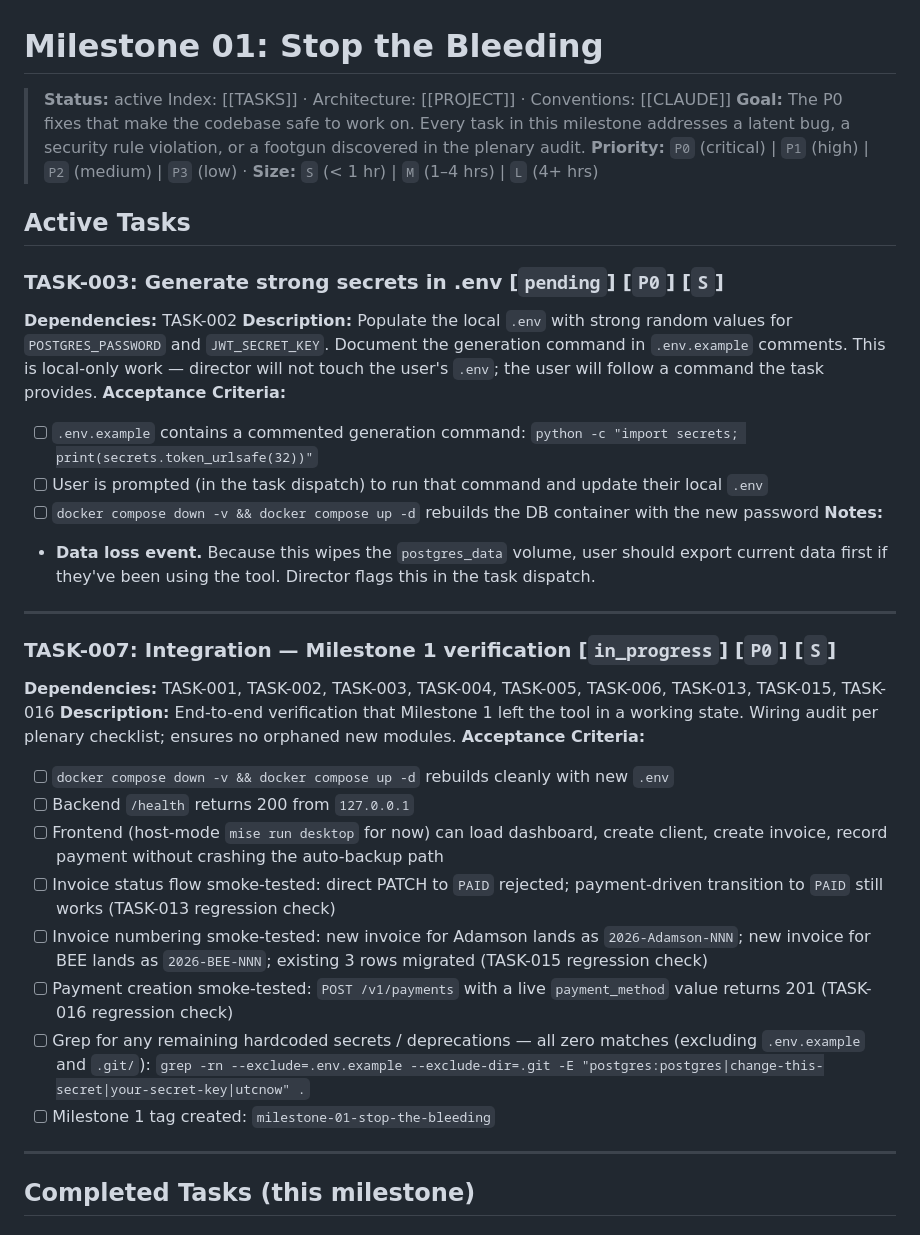
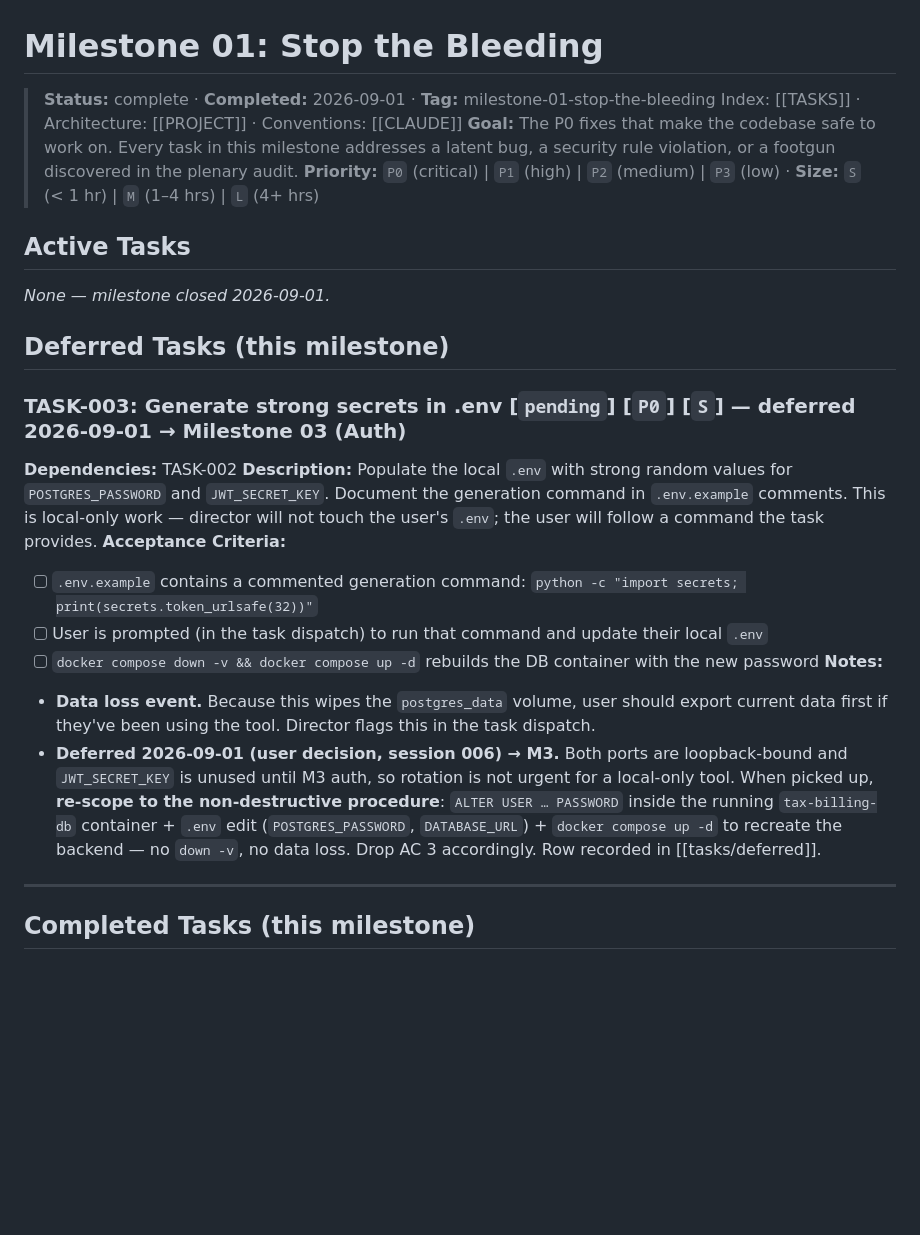
Before and after one commit to steveKit/small-business-tax-billing-app-canada, a Markdown page: tasks/milestone-01-stop-the-bleeding.md, the part around one of its changes. GitHub-like rendering; blank space fills up the shorter version.

Commit message:
docs(tasks): close Milestone 1 — TASK-007 complete, TASK-003 deferred to M3, index updated

```diff
--- a/tasks/milestone-01-stop-the-bleeding.md
+++ b/tasks/milestone-01-stop-the-bleeding.md
@@ -1,13 +1,17 @@
 # Milestone 01: Stop the Bleeding
 
-> **Status:** active
+> **Status:** complete · **Completed:** 2026-09-01 · **Tag:** milestone-01-stop-the-bleeding
 > Index: [[TASKS]] · Architecture: [[PROJECT]] · Conventions: [[CLAUDE]]
 > **Goal:** The P0 fixes that make the codebase safe to work on. Every task in this milestone addresses a latent bug, a security rule violation, or a footgun discovered in the plenary audit.
 > **Priority:** `P0` (critical) | `P1` (high) | `P2` (medium) | `P3` (low) · **Size:** `S` (< 1 hr) | `M` (1–4 hrs) | `L` (4+ hrs)
 
 ## Active Tasks
 
-### TASK-003: Generate strong secrets in .env [`pending`] [`P0`] [`S`]
+_None — milestone closed 2026-09-01._
+
+## Deferred Tasks (this milestone)
+
+### TASK-003: Generate strong secrets in .env [`pending`] [`P0`] [`S`] — deferred 2026-09-01 → Milestone 03 (Auth)
 **Dependencies:** TASK-002
 **Description:** Populate the local `.env` with strong random values for `POSTGRES_PASSWORD` and `JWT_SECRET_KEY`. Document the generation command in `.env.example` comments. This is local-only work — director will not touch the user's `.env`; the user will follow a command the task provides.
 **Acceptance Criteria:**
@@ -16,21 +20,7 @@
 - [ ] `docker compose down -v && docker compose up -d` rebuilds the DB container with the new password
 **Notes:**
 - **Data loss event.** Because this wipes the `postgres_data` volume, user should export current data first if they've been using the tool. Director flags this in the task dispatch.
-
----
-
-### TASK-007: Integration — Milestone 1 verification [`in_progress`] [`P0`] [`S`]
-**Dependencies:** TASK-001, TASK-002, TASK-003, TASK-004, TASK-005, TASK-006, TASK-013, TASK-015, TASK-016
-**Description:** End-to-end verification that Milestone 1 left the tool in a working state. Wiring audit per plenary checklist; ensures no orphaned new modules.
-**Acceptance Criteria:**
-- [ ] `docker compose down -v && docker compose up -d` rebuilds cleanly with new `.env`
-- [ ] Backend `/health` returns 200 from `127.0.0.1`
-- [ ] Frontend (host-mode `mise run desktop` for now) can load dashboard, create client, create invoice, record payment without crashing the auto-backup path
-- [ ] Invoice status flow smoke-tested: direct PATCH to `PAID` rejected; payment-driven transition to `PAID` still works (TASK-013 regression check)
-- [ ] Invoice numbering smoke-tested: new invoice for Adamson lands as `2026-Adamson-NNN`; new invoice for BEE lands as `2026-BEE-NNN`; existing 3 rows migrated (TASK-015 regression check)
-- [ ] Payment creation smoke-tested: `POST /v1/payments` with a live `payment_method` value returns 201 (TASK-016 regression check)
-- [ ] Grep for any remaining hardcoded secrets / deprecations — all zero matches (excluding `.env.example` and `.git/`): `grep -rn --exclude=.env.example --exclude-dir=.git -E "postgres:postgres|change-this-secret|your-secret-key|utcnow" .`
-- [ ] Milestone 1 tag created: `milestone-01-stop-the-bleeding`
+- **Deferred 2026-09-01 (user decision, session 006) → M3.** Both ports are loopback-bound and `JWT_SECRET_KEY` is unused until M3 auth, so rotation is not urgent for a local-only tool. When picked up, **re-scope to the non-destructive procedure**: `ALTER USER … PASSWORD` inside the running `tax-billing-db` container + `.env` edit (`POSTGRES_PASSWORD`, `DATABASE_URL`) + `docker compose up -d` to recreate the backend — no `down -v`, no data loss. Drop AC 3 accordingly. Row recorded in [[tasks/deferred]].
 
 ---
 
```
Also changed, not shown: other parts of tasks/milestone-01-stop-the-bleeding.md (+14 -0 lines), TASKS.md (+1 -1 lines).
